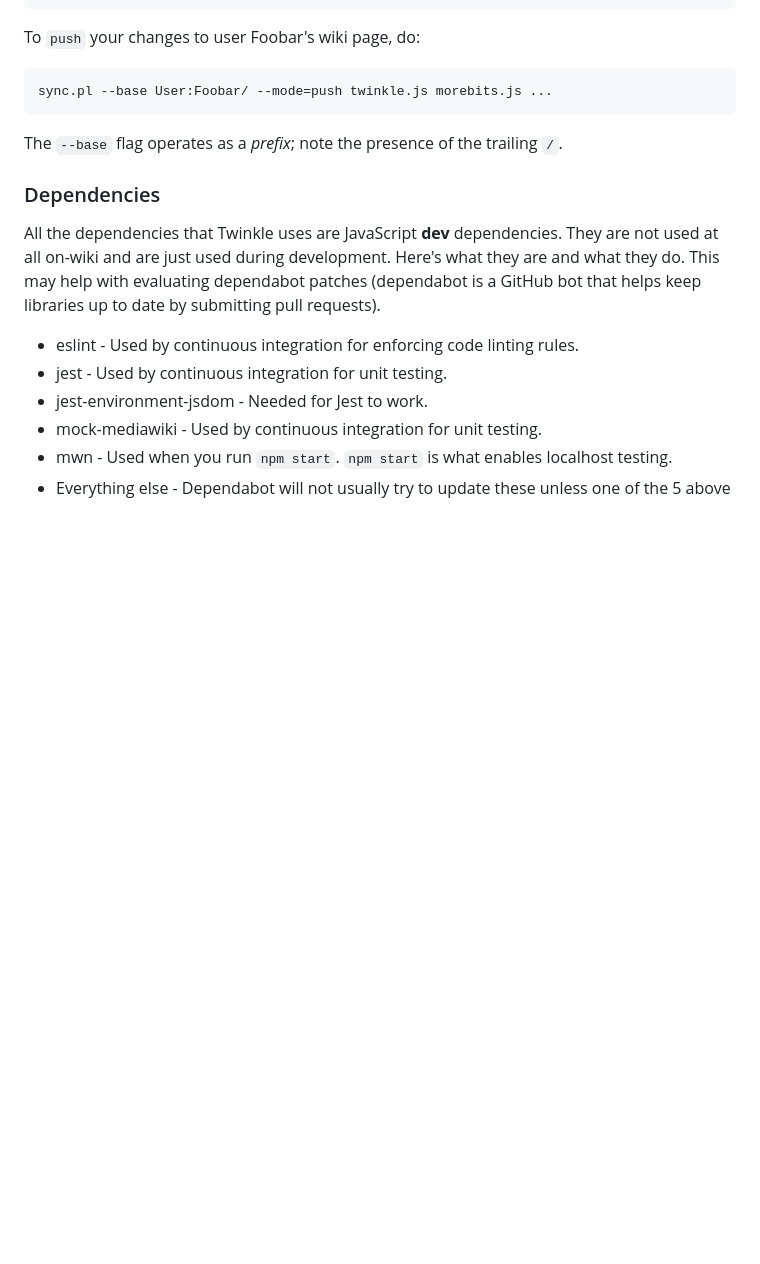
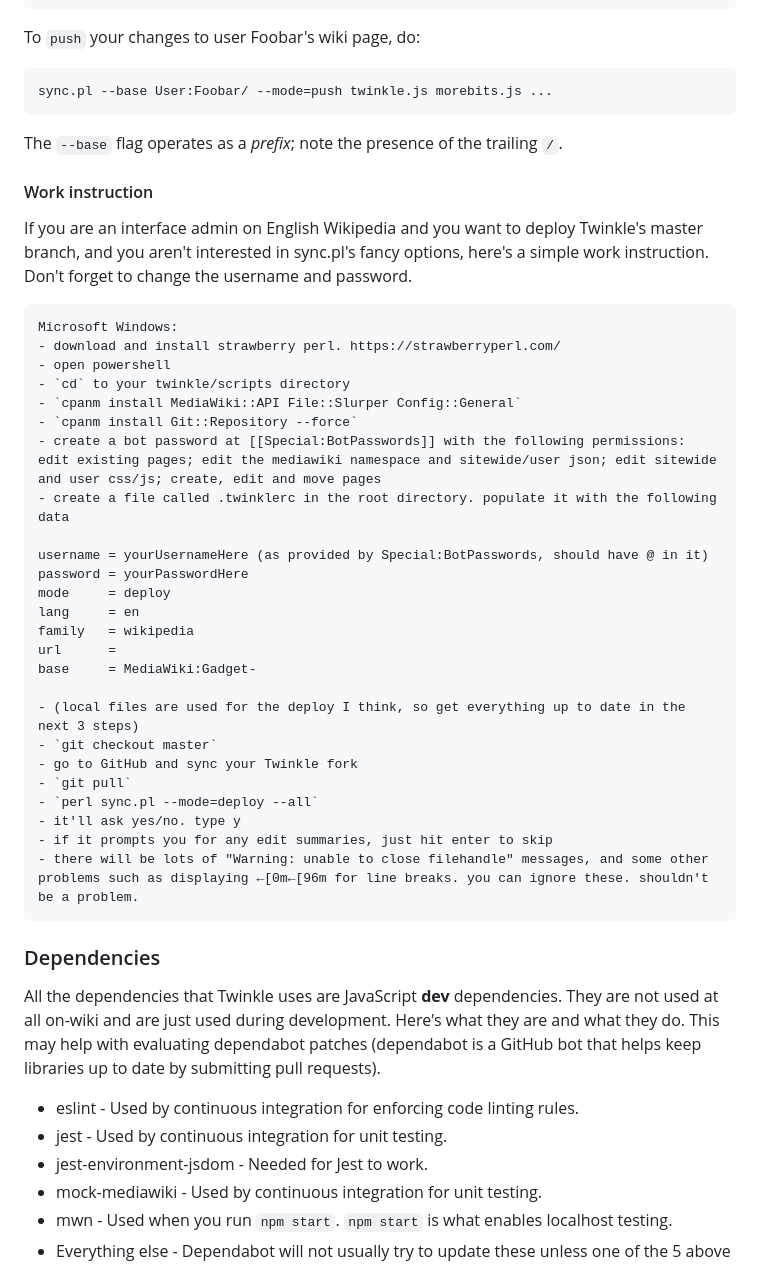
Before and after one commit to wikimedia-gadgets/twinkle, a Markdown page: DEVELOPER.md, the part around the change. Drawn GitHub-style; blank space fills up the shorter version.

Commit message:
add documentation for deploying / sync.pl (#1823)
* add documentation for deploying / sync.pl

related #1771

* add

````diff
--- a/DEVELOPER.md
+++ b/DEVELOPER.md
@@ -134,6 +134,38 @@ The `--base` flag operates as a *prefix*; note the presence of the trailing `/`.
 [intadmin]: https://en.wikipedia.org/wiki/Wikipedia:Interface_administrators
 [special_botpass]: https://en.wikipedia.org/wiki/Special:BotPasswords
 
+#### Work instruction
+
+If you are an interface admin on English Wikipedia and you want to deploy Twinkle's master branch, and you aren't interested in sync.pl's fancy options, here's a simple work instruction. Don't forget to change the username and password.
+
+```
+Microsoft Windows:
+- download and install strawberry perl. https://strawberryperl.com/
+- open powershell
+- `cd` to your twinkle/scripts directory
+- `cpanm install MediaWiki::API File::Slurper Config::General`
+- `cpanm install Git::Repository --force`
+- create a bot password at [[Special:BotPasswords]] with the following permissions: edit existing pages; edit the mediawiki namespace and sitewide/user json; edit sitewide and user css/js; create, edit and move pages
+- create a file called .twinklerc in the root directory. populate it with the following data
+
+username = yourUsernameHere (as provided by Special:BotPasswords, should have @ in it)
+password = yourPasswordHere
+mode     = deploy
+lang     = en
+family   = wikipedia
+url      =
+base     = MediaWiki:Gadget-
+
+- (local files are used for the deploy I think, so get everything up to date in the next 3 steps)
+- `git checkout master`
+- go to GitHub and sync your Twinkle fork
+- `git pull`
+- `perl sync.pl --mode=deploy --all`
+- it'll ask yes/no. type y
+- if it prompts you for any edit summaries, just hit enter to skip
+- there will be lots of "Warning: unable to close filehandle" messages, and some other problems such as displaying ←[0m←[96m for line breaks. you can ignore these. shouldn't be a problem.
+```
+
 ### Dependencies
 
 All the dependencies that Twinkle uses are JavaScript **dev** dependencies. They are not used at all on-wiki and are just used during development. Here's what they are and what they do. This may help with evaluating dependabot patches (dependabot is a GitHub bot that helps keep libraries up to date by submitting pull requests).
````
